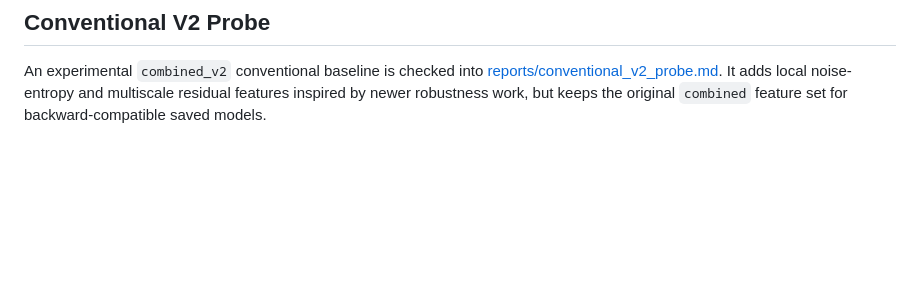
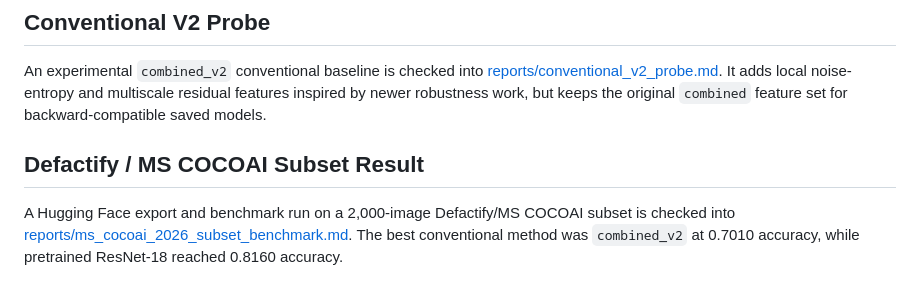
Before and after one commit to DrStrangel0ve/ai-image-forensics-comparison, a Markdown page: README.md, the part around the change. Rendered like a GitHub page; blank space fills up the shorter version.

Commit message:
Add Defactify subset benchmark report

```diff
--- a/README.md
+++ b/README.md
@@ -275,3 +275,8 @@ The main result is that ResNet-18 still beats the combined conventional baseline
 
 An experimental `combined_v2` conventional baseline is checked into [reports/conventional_v2_probe.md](reports/conventional_v2_probe.md).
 It adds local noise-entropy and multiscale residual features inspired by newer robustness work, but keeps the original `combined` feature set for backward-compatible saved models.
+
+## Defactify / MS COCOAI Subset Result
+
+A Hugging Face export and benchmark run on a 2,000-image Defactify/MS COCOAI subset is checked into [reports/ms_cocoai_2026_subset_benchmark.md](reports/ms_cocoai_2026_subset_benchmark.md).
+The best conventional method was `combined_v2` at 0.7010 accuracy, while pretrained ResNet-18 reached 0.8160 accuracy.
```
Also changed, not shown: reports/ms_cocoai_2026_subset_benchmark.md (added, +73 -0 lines).
